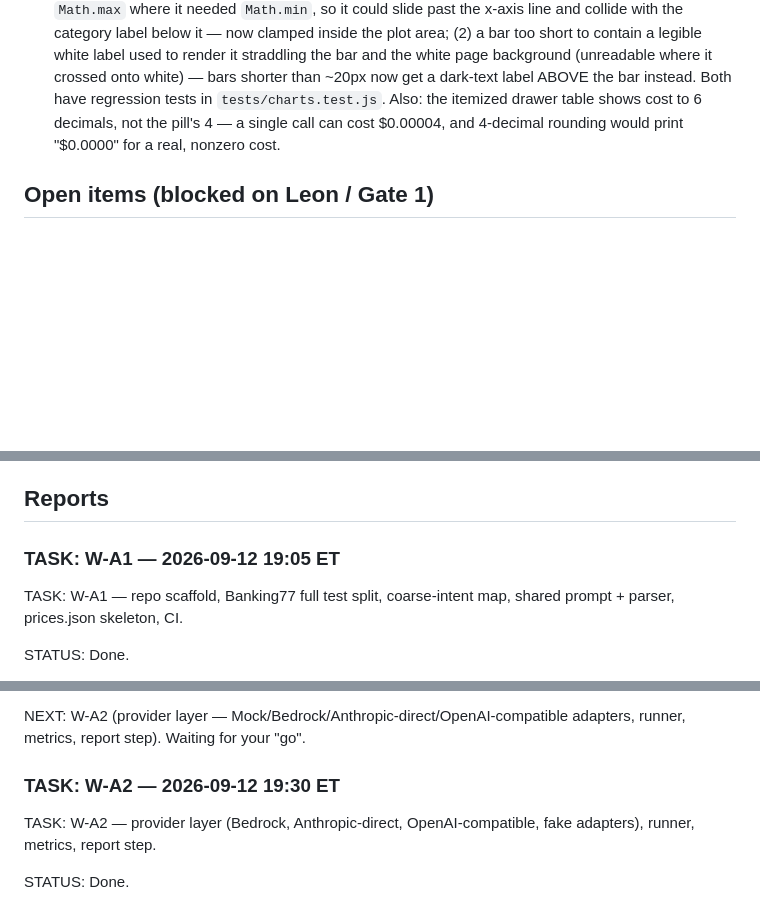
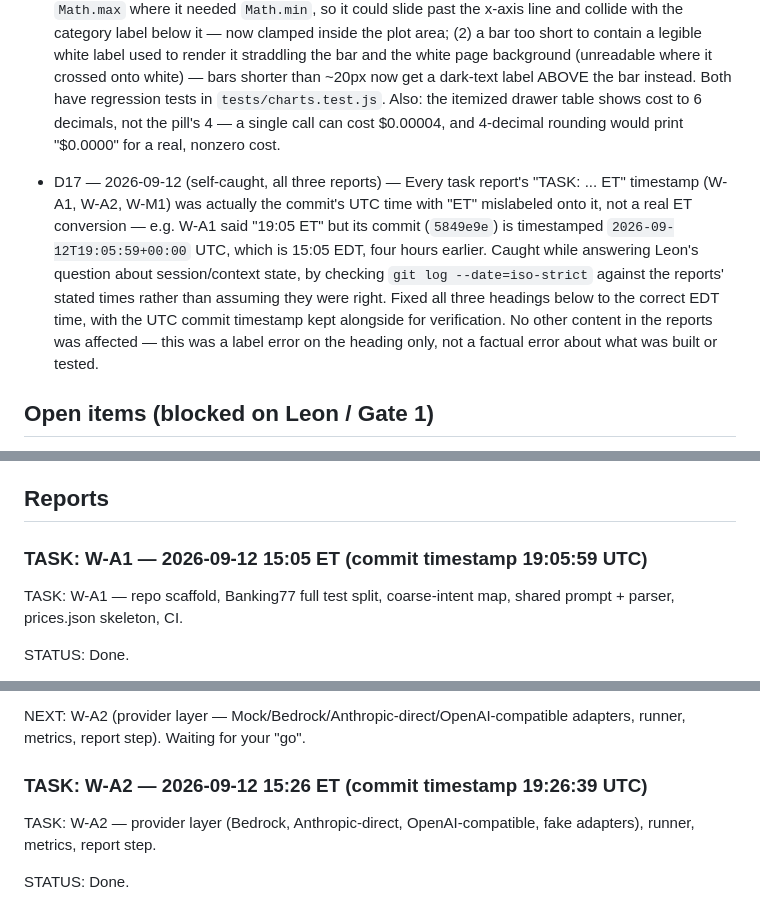
Before and after one commit to alphan-ml/model-bench, a Markdown page: CONTEXT.md, 3 parts joined by grey strips. Drawn GitHub-style; blank space fills up the shorter version.

Commit message:
Fix mislabeled UTC-as-ET timestamps in W-A1/W-A2/W-M1 report headings (D17)
Self-caught while checking session state: every report heading's "ET" time
was actually the commit's UTC time relabeled, four hours off. Verified
against `git log --date=iso-strict` and corrected; report content itself
was unaffected.

```diff
--- a/CONTEXT.md
+++ b/CONTEXT.md
@@ -216,6 +216,19 @@ python3 -m modelbench.cli pull-data
   4 — a single call can cost $0.00004, and 4-decimal rounding would print
   "$0.0000" for a real, nonzero cost.
 
+- D17 — 2026-09-12 (self-caught, all three reports) — Every task report's
+  "TASK: ... ET" timestamp (W-A1, W-A2, W-M1) was actually the commit's
+  UTC time with "ET" mislabeled onto it, not a real ET conversion — e.g.
+  W-A1 said "19:05 ET" but its commit (`5849e9e`) is timestamped
+  `2026-09-12T19:05:59+00:00` UTC, which is 15:05 EDT, four hours earlier.
+  Caught while answering Leon's question about session/context state, by
+  checking `git log --date=iso-strict` against the reports' stated times
+  rather than assuming they were right. Fixed all three headings below to
+  the correct EDT time, with the UTC commit timestamp kept alongside for
+  verification. No other content in the reports was affected — this was a
+  label error on the heading only, not a factual error about what was
+  built or tested.
+
 ## Open items (blocked on Leon / Gate 1)
 
 - Real Bedrock model ids + as-of prices for the 5 models in `data/prices.json`
@@ -247,7 +260,7 @@ full run and deploy (W-A4, needs Gate 1 credentials first).
 <!-- Each task's report (per the BUILD INSTRUCTION format) is appended below,
      most recent last. -->
 
-### TASK: W-A1 — 2026-09-12 19:05 ET
+### TASK: W-A1 — 2026-09-12 15:05 ET (commit timestamp 19:05:59 UTC)
 
 TASK: W-A1 — repo scaffold, Banking77 full test split, coarse-intent map,
 shared prompt + parser, prices.json skeleton, CI.
@@ -322,7 +335,7 @@ OPEN:
 NEXT: W-A2 (provider layer — Mock/Bedrock/Anthropic-direct/OpenAI-compatible
 adapters, runner, metrics, report step). Waiting for your "go".
 
-### TASK: W-A2 — 2026-09-12 19:30 ET
+### TASK: W-A2 — 2026-09-12 15:26 ET (commit timestamp 19:26:39 UTC)
 
 TASK: W-A2 — provider layer (Bedrock, Anthropic-direct, OpenAI-compatible,
 fake adapters), runner, metrics, report step.
```
Also changed, not shown: other parts of CONTEXT.md (+1 -1 lines).
